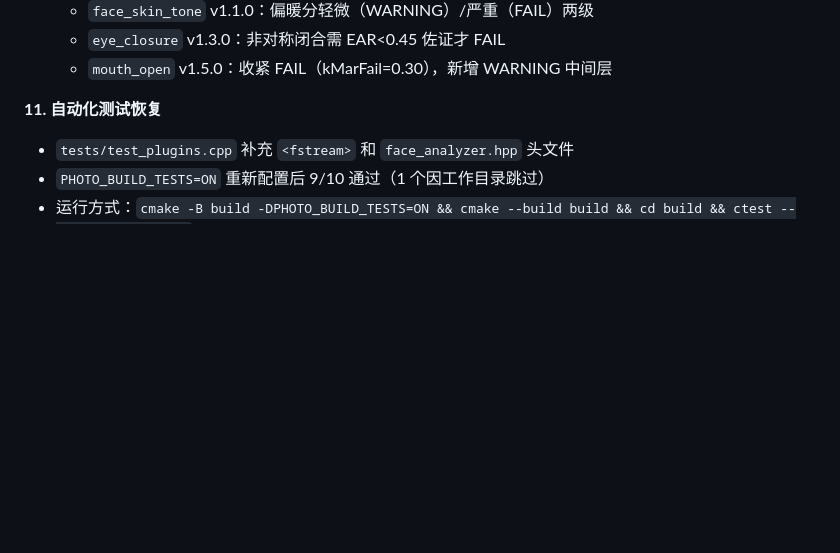
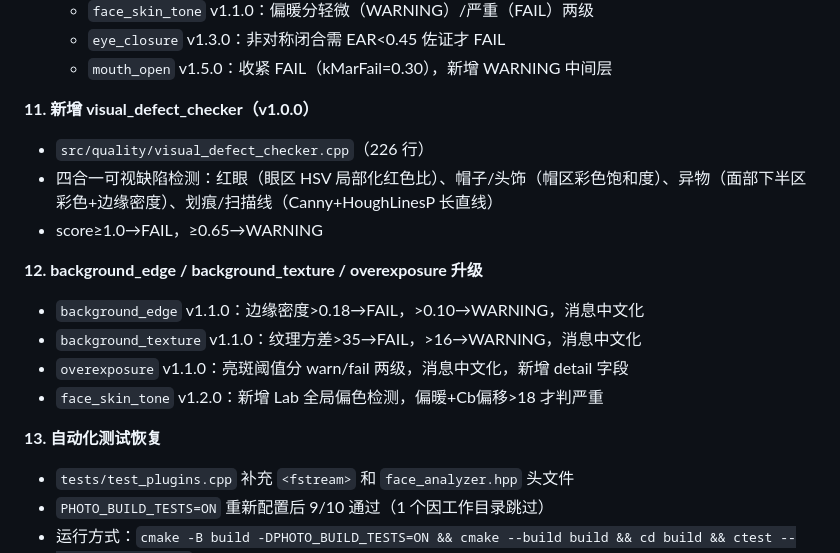
Before and after one commit to JulieDelpy/photo, a Markdown page: CLAUDE.md, the part around the change. Rendered like a GitHub page; blank space fills up the shorter version.

Commit message:
docs: record visual_defect_checker and checker upgrades in CLAUDE.md
Co-Authored-By: Claude Opus 4.7 <noreply@anthropic.com>

```diff
--- a/CLAUDE.md
+++ b/CLAUDE.md
@@ -185,7 +185,18 @@ REGISTER_PLUGIN(IQualityChecker, BlurChecker, "blur_check")
   - `eye_closure` v1.3.0：非对称闭合需 EAR<0.45 佐证才 FAIL
   - `mouth_open` v1.5.0：收紧 FAIL（kMarFail=0.30），新增 WARNING 中间层
 
-**11. 自动化测试恢复**
+**11. 新增 visual_defect_checker（v1.0.0）**
+- `src/quality/visual_defect_checker.cpp`（226 行）
+- 四合一可视缺陷检测：红眼（眼区 HSV 局部化红色比）、帽子/头饰（帽区彩色饱和度）、异物（面部下半区彩色+边缘密度）、划痕/扫描线（Canny+HoughLinesP 长直线）
+- score≥1.0→FAIL，≥0.65→WARNING
+
+**12. background_edge / background_texture / overexposure 升级**
+- `background_edge` v1.1.0：边缘密度>0.18→FAIL，>0.10→WARNING，消息中文化
+- `background_texture` v1.1.0：纹理方差>35→FAIL，>16→WARNING，消息中文化
+- `overexposure` v1.1.0：亮斑阈值分 warn/fail 两级，消息中文化，新增 detail 字段
+- `face_skin_tone` v1.2.0：新增 Lab 全局偏色检测，偏暖+Cb偏移>18 才判严重
+
+**13. 自动化测试恢复**
 - `tests/test_plugins.cpp` 补充 `<fstream>` 和 `face_analyzer.hpp` 头文件
 - `PHOTO_BUILD_TESTS=ON` 重新配置后 9/10 通过（1 个因工作目录跳过）
 - 运行方式：`cmake -B build -DPHOTO_BUILD_TESTS=ON && cmake --build build && cd build && ctest --output-on-failure`
```
